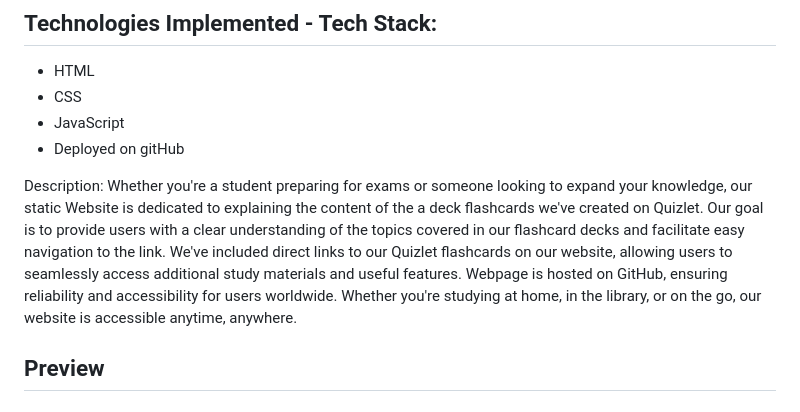
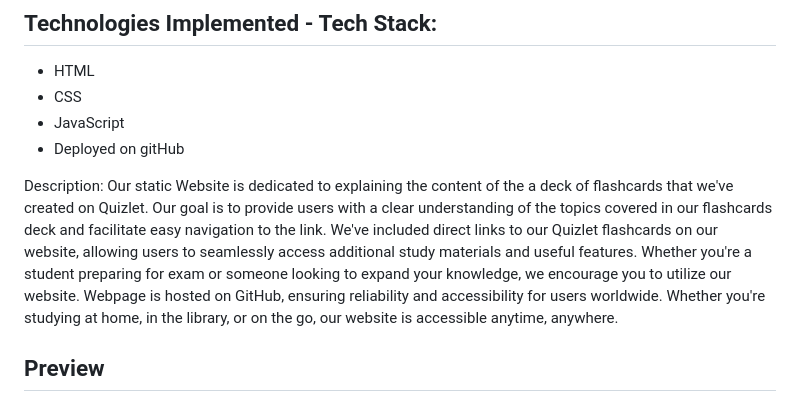
Before and after one commit to ShorenaK/FlashCardsProbability, a Markdown page: README.md, the part around the change. Drawn GitHub-style.

Commit message:
made some cahnges on read me file

```diff
--- a/README.md
+++ b/README.md
@@ -21,7 +21,7 @@
  - Deployed on gitHub
 
 Description:
-Whether you're a student preparing for exams or someone looking to expand your knowledge, our static Website is dedicated to explaining the content of the a deck flashcards we've created on Quizlet. Our goal is to provide users with a clear understanding of the topics covered in our flashcard decks and facilitate easy navigation to the link. We've included direct links to our Quizlet flashcards on our website, allowing users to seamlessly access additional study materials and useful features. Webpage is hosted on GitHub, ensuring reliability and accessibility for users worldwide. Whether you're studying at home, in the library, or on the go, our website is accessible anytime, anywhere.
+ Our static Website is dedicated to explaining the content of the a deck of flashcards that we've created on Quizlet. Our goal is to provide users with a clear understanding of the topics covered in our flashcards deck and facilitate easy navigation to the link. We've included direct links to our Quizlet flashcards on our website, allowing users to seamlessly access additional study materials and useful features. Whether you're a student preparing for exam or someone looking to expand your knowledge, we encourage you to utilize our website. Webpage is hosted on GitHub, ensuring reliability and accessibility for users worldwide. Whether you're studying at home, in the library, or on the go, our website is accessible anytime, anywhere.
 
 ## Preview
 # About page.
```
